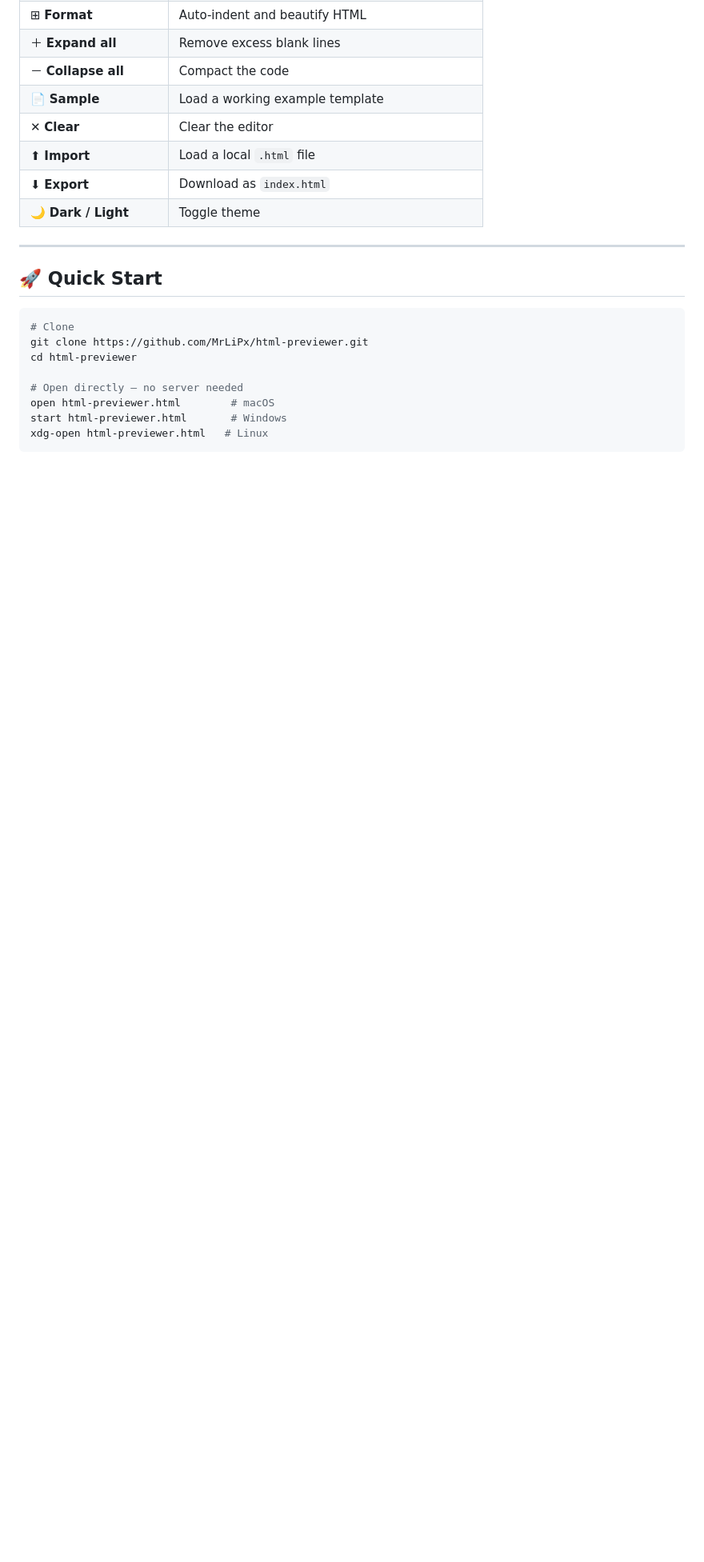
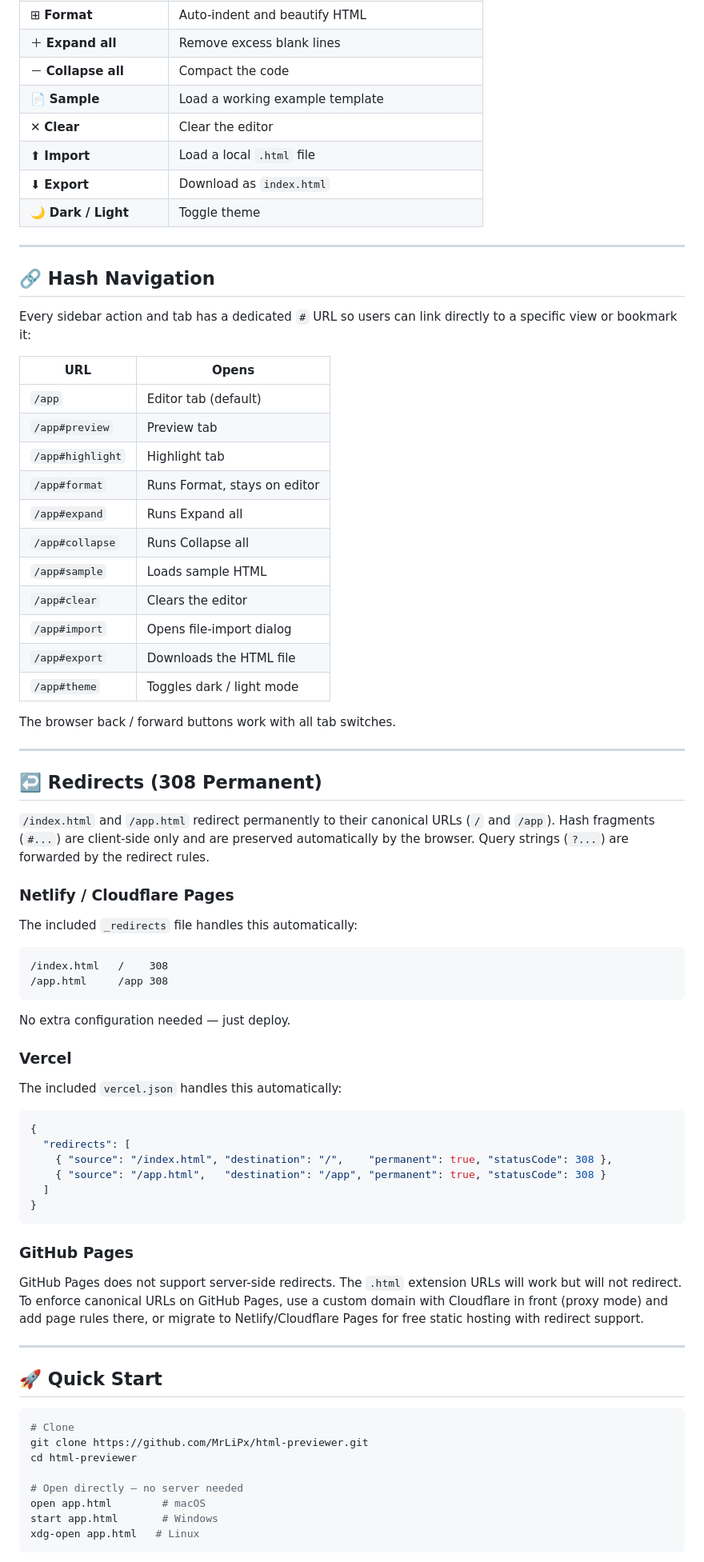
Before and after one commit to MrLiPx/html-previewer, a Markdown page: README.md, the part around one of its changes. Shown at 80% size. Drawn GitHub-style; blank space fills up the shorter version.

Commit message:
Update README.md
Signed-off-by: Mr Li Px <163276171+MrLiPx@users.noreply.github.com>

````diff
--- a/README.md
+++ b/README.md
@@ -53,6 +42,62 @@
 
 ---
 
+## 🔗 Hash Navigation
+
+Every sidebar action and tab has a dedicated `#` URL so users can link directly to a specific view or bookmark it:
+
+| URL | Opens |
+|---|---|
+| `/app` | Editor tab (default) |
+| `/app#preview` | Preview tab |
+| `/app#highlight` | Highlight tab |
+| `/app#format` | Runs Format, stays on editor |
+| `/app#expand` | Runs Expand all |
+| `/app#collapse` | Runs Collapse all |
+| `/app#sample` | Loads sample HTML |
+| `/app#clear` | Clears the editor |
+| `/app#import` | Opens file-import dialog |
+| `/app#export` | Downloads the HTML file |
+| `/app#theme` | Toggles dark / light mode |
+
+The browser back / forward buttons work with all tab switches.
+
+---
+
+## ↩️ Redirects (308 Permanent)
+
+`/index.html` and `/app.html` redirect permanently to their canonical URLs (`/` and `/app`). Hash fragments (`#...`) are client-side only and are preserved automatically by the browser. Query strings (`?...`) are forwarded by the redirect rules.
+
+### Netlify / Cloudflare Pages
+
+The included `_redirects` file handles this automatically:
+
+```
+/index.html   /    308
+/app.html     /app 308
+```
+
+No extra configuration needed — just deploy.
+
+### Vercel
+
+The included `vercel.json` handles this automatically:
+
+```json
+{
+  "redirects": [
+    { "source": "/index.html", "destination": "/",    "permanent": true, "statusCode": 308 },
+    { "source": "/app.html",   "destination": "/app", "permanent": true, "statusCode": 308 }
+  ]
+}
+```
+
+### GitHub Pages
+
+GitHub Pages does not support server-side redirects. The `.html` extension URLs will work but will not redirect. To enforce canonical URLs on GitHub Pages, use a custom domain with Cloudflare in front (proxy mode) and add page rules there, or migrate to Netlify/Cloudflare Pages for free static hosting with redirect support.
+
+---
+
 ## 🚀 Quick Start
 
 ```bash
@@ -61,8 +106,8 @@ git clone https://github.com/MrLiPx/html-previewer.git
 cd html-previewer
 
 # Open directly — no server needed
-open html-previewer.html        # macOS
-start html-previewer.html       # Windows
-xdg-open html-previewer.html   # Linux
+open app.html        # macOS
+start app.html       # Windows
+xdg-open app.html   # Linux
 ```
 
````
Also changed, not shown: other parts of README.md (+27 -21 lines).
